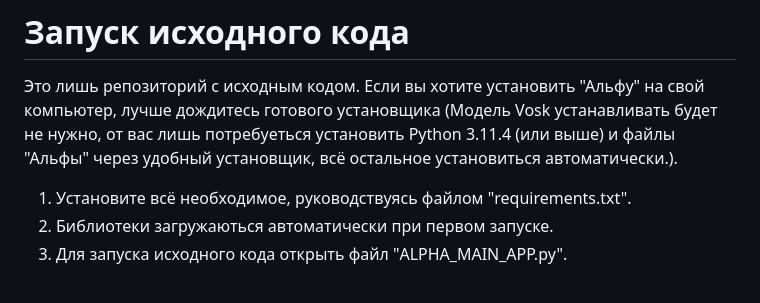
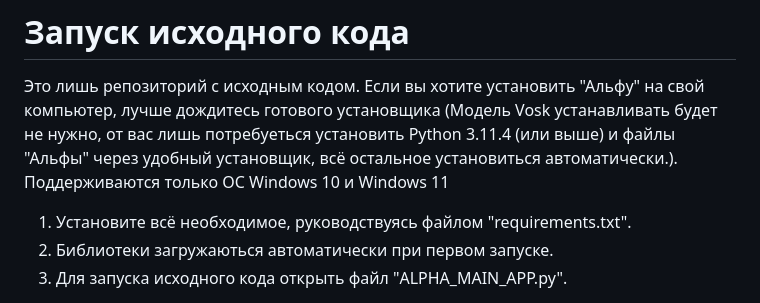
Before and after one commit to maxstepashka/Alpha-voice-assistant, a Markdown page: README.md, the part around the change. Drawn GitHub-style.

```diff
--- a/README.md
+++ b/README.md
@@ -27,6 +27,7 @@
 4) Запуск ассистента
 # Запуск исходного кода
 Это лишь репозиторий с исходным кодом. Если вы хотите установить "Альфу" на свой компьютер, лучше дождитесь готового установщика (Модель Vosk устанавливать будет не нужно, от вас лишь потребуеться установить Python 3.11.4 (или выше) и файлы "Альфы" через удобный установщик, всё остальное установиться автоматически.).
+Поддерживаются только ОС Windows 10 и Windows 11
 1) Установите всё необходимое, руководствуясь файлом "requirements.txt".
 2) Библиотеки загружаються автоматически при первом запуске.
 3) Для запуска исходного кода открыть файл "ALPHA_MAIN_APP.py".
```
